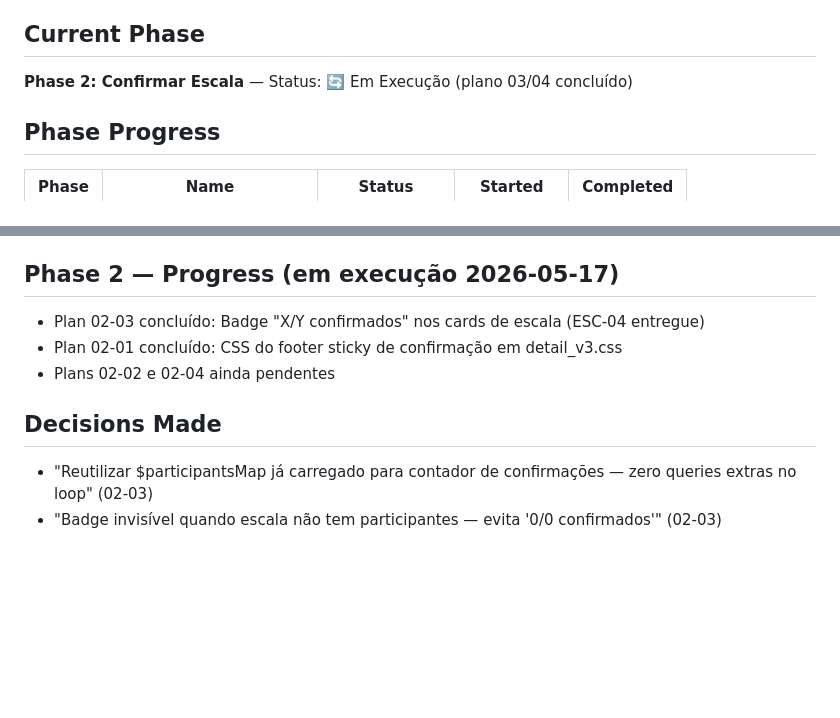
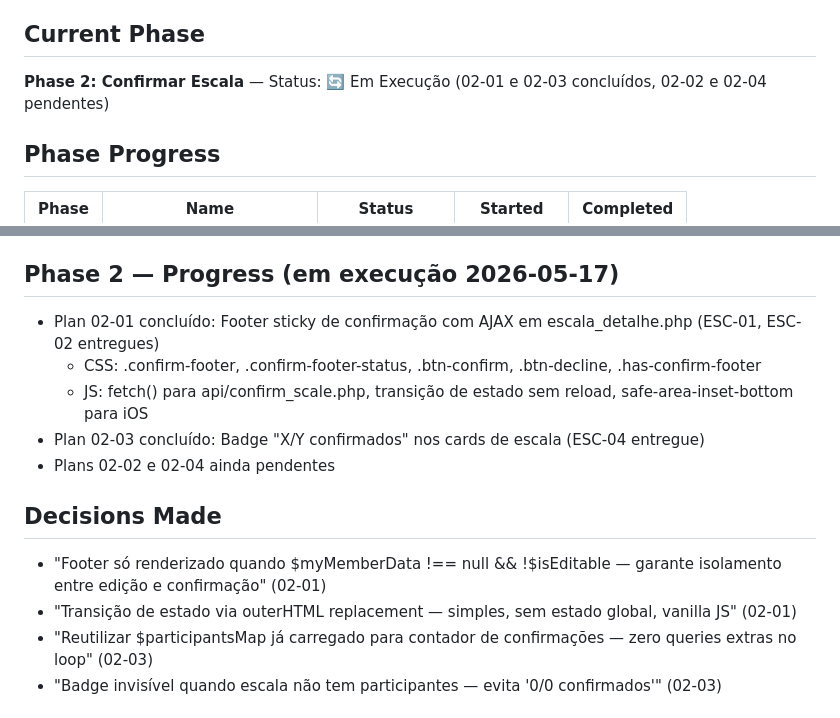
Before and after one commit to diegovilelaengenharia/applouvor, a Markdown page: .planning/STATE.md, 2 parts joined by grey strips. GitHub-like rendering; blank space fills up the shorter version.

```diff
--- a/.planning/STATE.md
+++ b/.planning/STATE.md
@@ -9,7 +9,7 @@ See: `.planning/PROJECT.md` (updated 2026-05-16)
 
 ## Current Phase
 
-**Phase 2: Confirmar Escala** — Status: 🔄 Em Execução (plano 03/04 concluído)
+**Phase 2: Confirmar Escala** — Status: 🔄 Em Execução (02-01 e 02-03 concluídos, 02-02 e 02-04 pendentes)
 
 ## Phase Progress
 
@@ -43,12 +43,16 @@ See: `.planning/PROJECT.md` (updated 2026-05-16)
 
 ## Phase 2 — Progress (em execução 2026-05-17)
 
+- Plan 02-01 concluído: Footer sticky de confirmação com AJAX em escala_detalhe.php (ESC-01, ESC-02 entregues)
+  - CSS: .confirm-footer, .confirm-footer-status, .btn-confirm, .btn-decline, .has-confirm-footer
+  - JS: fetch() para api/confirm_scale.php, transição de estado sem reload, safe-area-inset-bottom para iOS
 - Plan 02-03 concluído: Badge "X/Y confirmados" nos cards de escala (ESC-04 entregue)
-- Plan 02-01 concluído: CSS do footer sticky de confirmação em detail_v3.css
 - Plans 02-02 e 02-04 ainda pendentes
 
 ## Decisions Made
 
+- "Footer só renderizado quando $myMemberData !== null && !$isEditable — garante isolamento entre edição e confirmação" (02-01)
+- "Transição de estado via outerHTML replacement — simples, sem estado global, vanilla JS" (02-01)
 - "Reutilizar $participantsMap já carregado para contador de confirmações — zero queries extras no loop" (02-03)
 - "Badge invisível quando escala não tem participantes — evita '0/0 confirmados'" (02-03)
 
```
Also changed, not shown: .planning/ROADMAP.md (+4 -4 lines), 1 other file.
